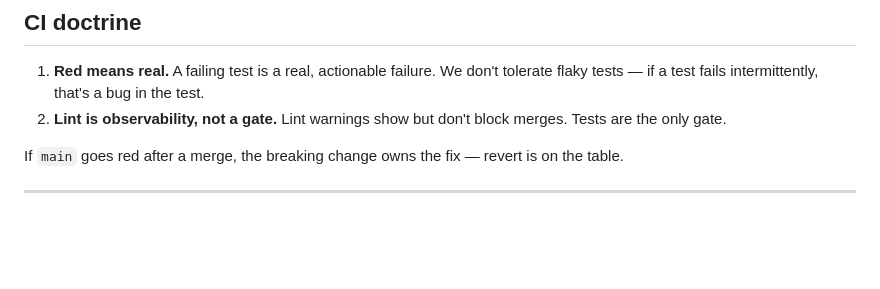
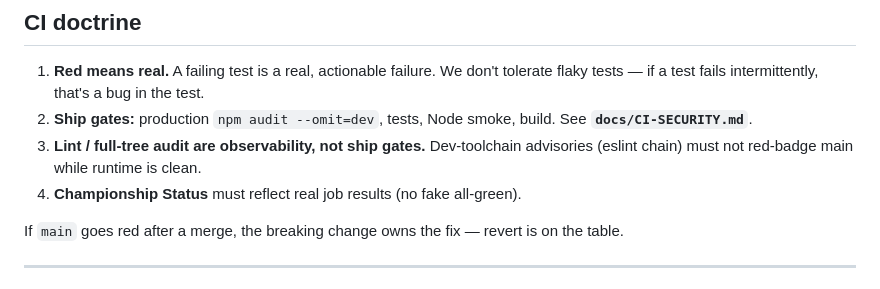
Before and after one commit to Wolfe-Jam/grok-faf-mcp, a Markdown page: CONTRIBUTING.md, the part around the change. GitHub-like rendering; blank space fills up the shorter version.

Commit message:
docs: align CONTRIBUTING CI doctrine with prod-audit ship bar

```diff
--- a/CONTRIBUTING.md
+++ b/CONTRIBUTING.md
@@ -63,7 +63,9 @@ Local dev: `npm run dev:http` (port 3001).
 ## CI doctrine
 
 1. **Red means real.** A failing test is a real, actionable failure. We don't tolerate flaky tests — if a test fails intermittently, that's a bug in the test.
-2. **Lint is observability, not a gate.** Lint warnings show but don't block merges. Tests are the only gate.
+2. **Ship gates:** production `npm audit --omit=dev`, tests, Node smoke, build. See **`docs/CI-SECURITY.md`**.
+3. **Lint / full-tree audit are observability, not ship gates.** Dev-toolchain advisories (eslint chain) must not red-badge main while runtime is clean.
+4. **Championship Status** must reflect real job results (no fake all-green).
 
 If `main` goes red after a merge, the breaking change owns the fix — revert is on the table.
 
```
